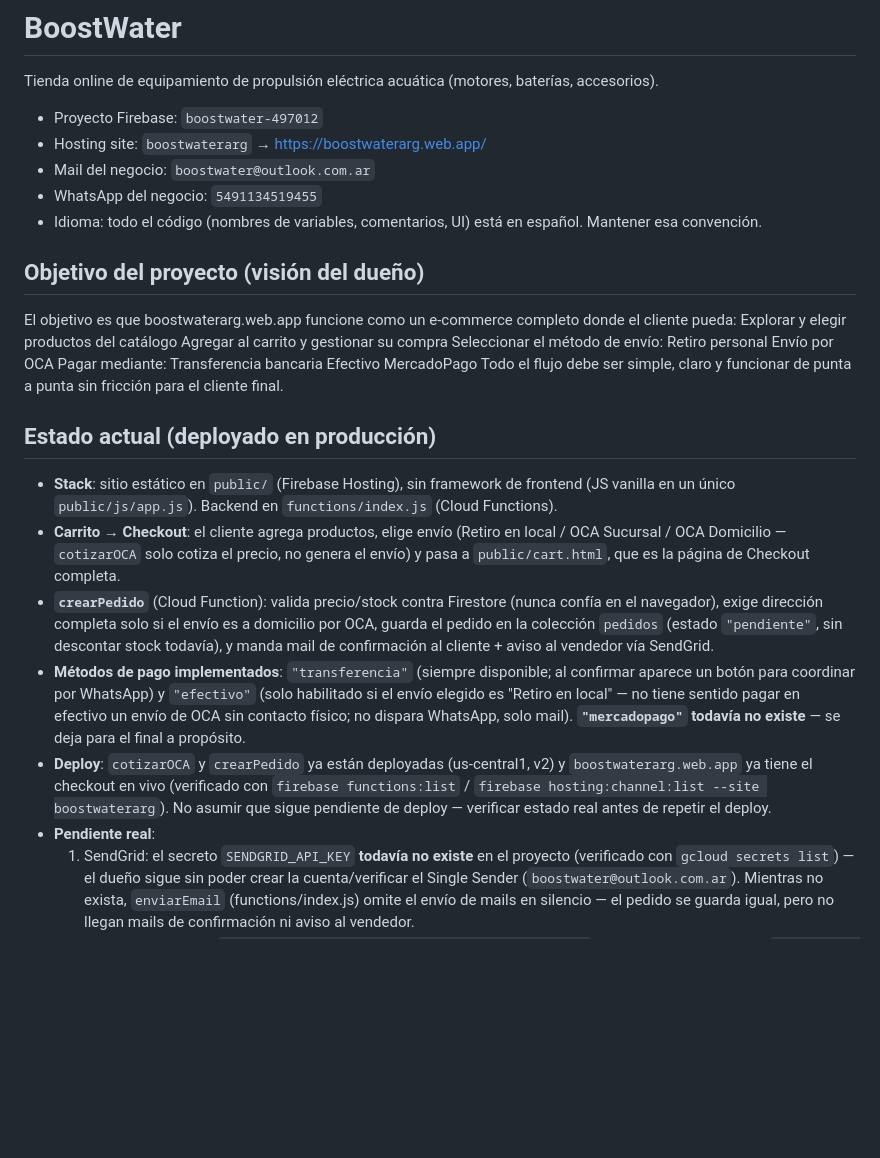
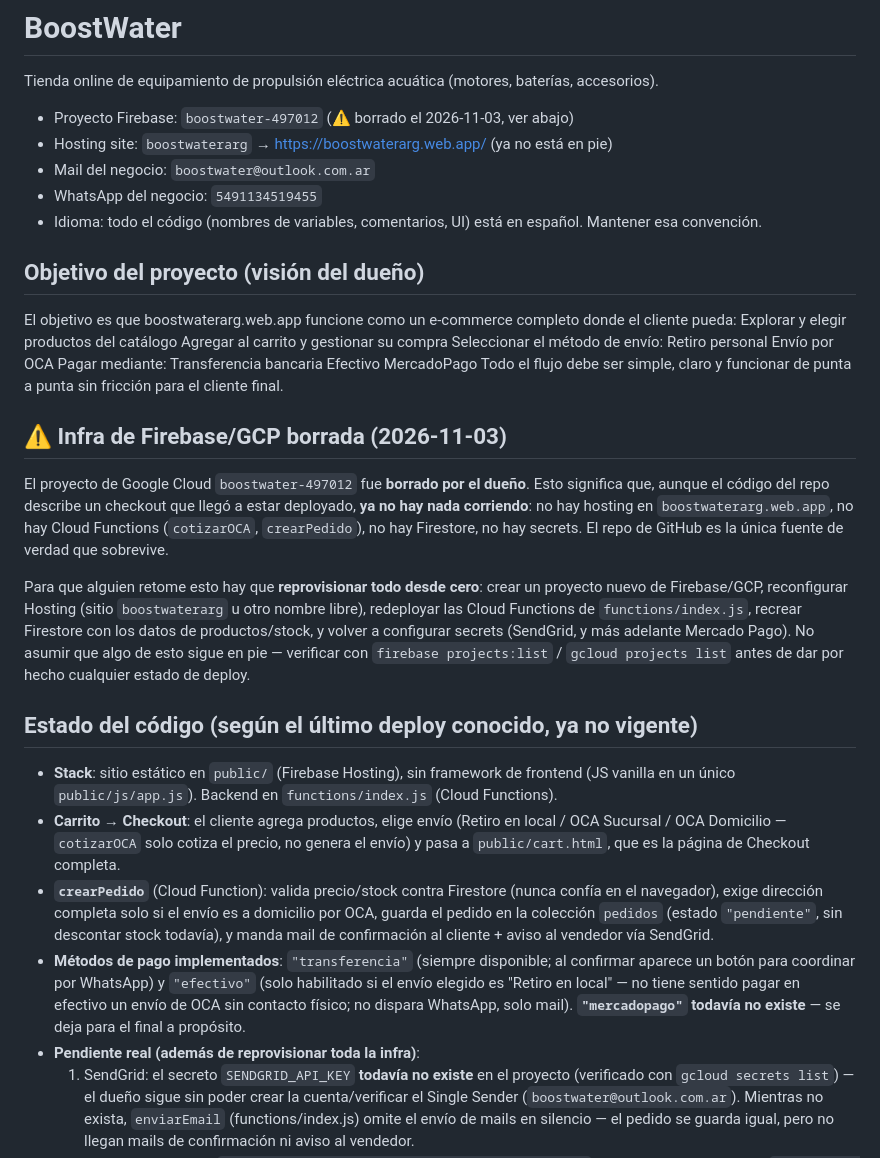
Before and after one commit to nacholosasso/boostwater, a Markdown page: CLAUDE.md, the part around the change. GitHub-like rendering; blank space fills up the shorter version.

Commit message:
Documentar borrado del proyecto de GCP/Firebase
El dueño borró boostwater-497012; ya no hay hosting, functions,
Firestore ni secrets en pie. Deja constancia en CLAUDE.md para que
quien retome el repo sepa que hay que reprovisionar la infra desde
cero en vez de asumir que el checkout sigue deployado.

Co-Authored-By: Claude Sonnet 5 <noreply@anthropic.com>

```diff
--- a/CLAUDE.md
+++ b/CLAUDE.md
@@ -2,8 +2,8 @@
 
 Tienda online de equipamiento de propulsión eléctrica acuática (motores, baterías, accesorios).
 
-- Proyecto Firebase: `boostwater-497012`
-- Hosting site: `boostwaterarg` → https://boostwaterarg.web.app/
+- Proyecto Firebase: `boostwater-497012` (⚠️ borrado el 2026-11-03, ver abajo)
+- Hosting site: `boostwaterarg` → https://boostwaterarg.web.app/ (ya no está en pie)
 - Mail del negocio: `boostwater@outlook.com.ar`
 - WhatsApp del negocio: `5491134519455`
 - Idioma: todo el código (nombres de variables, comentarios, UI) está en español. Mantener esa convención.
@@ -22,14 +22,19 @@ Efectivo
 MercadoPago
 Todo el flujo debe ser simple, claro y funcionar de punta a punta sin fricción para el cliente final.
 
-## Estado actual (deployado en producción)
+## ⚠️ Infra de Firebase/GCP borrada (2026-11-03)
+
+El proyecto de Google Cloud `boostwater-497012` fue **borrado por el dueño**. Esto significa que, aunque el código del repo describe un checkout que llegó a estar deployado, **ya no hay nada corriendo**: no hay hosting en `boostwaterarg.web.app`, no hay Cloud Functions (`cotizarOCA`, `crearPedido`), no hay Firestore, no hay secrets. El repo de GitHub es la única fuente de verdad que sobrevive.
+
+Para que alguien retome esto hay que **reprovisionar todo desde cero**: crear un proyecto nuevo de Firebase/GCP, reconfigurar Hosting (sitio `boostwaterarg` u otro nombre libre), redeployar las Cloud Functions de `functions/index.js`, recrear Firestore con los datos de productos/stock, y volver a configurar secrets (SendGrid, y más adelante Mercado Pago). No asumir que algo de esto sigue en pie — verificar con `firebase projects:list` / `gcloud projects list` antes de dar por hecho cualquier estado de deploy.
+
+## Estado del código (según el último deploy conocido, ya no vigente)
 
 - **Stack**: sitio estático en `public/` (Firebase Hosting), sin framework de frontend (JS vanilla en un único `public/js/app.js`). Backend en `functions/index.js` (Cloud Functions).
 - **Carrito → Checkout**: el cliente agrega productos, elige envío (Retiro en local / OCA Sucursal / OCA Domicilio — `cotizarOCA` solo cotiza el precio, no genera el envío) y pasa a `public/cart.html`, que es la página de Checkout completa.
 - **`crearPedido`** (Cloud Function): valida precio/stock contra Firestore (nunca confía en el navegador), exige dirección completa solo si el envío es a domicilio por OCA, guarda el pedido en la colección `pedidos` (estado `"pendiente"`, sin descontar stock todavía), y manda mail de confirmación al cliente + aviso al vendedor vía SendGrid.
 - **Métodos de pago implementados**: `"transferencia"` (siempre disponible; al confirmar aparece un botón para coordinar por WhatsApp) y `"efectivo"` (solo habilitado si el envío elegido es "Retiro en local" — no tiene sentido pagar en efectivo un envío de OCA sin contacto físico; no dispara WhatsApp, solo mail). **`"mercadopago"` todavía no existe** — se deja para el final a propósito.
-- **Deploy**: `cotizarOCA` y `crearPedido` ya están deployadas (us-central1, v2) y `boostwaterarg.web.app` ya tiene el checkout en vivo (verificado con `firebase functions:list` / `firebase hosting:channel:list --site boostwaterarg`). No asumir que sigue pendiente de deploy — verificar estado real antes de repetir el deploy.
-- **Pendiente real**:
+- **Pendiente real (además de reprovisionar toda la infra)**:
   1. SendGrid: el secreto `SENDGRID_API_KEY` **todavía no existe** en el proyecto (verificado con `gcloud secrets list`) — el dueño sigue sin poder crear la cuenta/verificar el Single Sender (`boostwater@outlook.com.ar`). Mientras no exista, `enviarEmail` (functions/index.js) omite el envío de mails en silencio — el pedido se guarda igual, pero no llegan mails de confirmación ni aviso al vendedor.
   2. Cuando esté la key: `firebase functions:secrets:set SENDGRID_API_KEY`, después volver a agregar `.runWith({ secrets: ["SENDGRID_API_KEY"] })` en `crearPedido` (está comentado como nota en el código) y redeployar funciones.
 - **Mercado Pago**: pendiente, a propósito al final. Plan: Checkout Pro + función `crearPreferencia` (recalculando todo server-side) + webhook que confirme el pago, actualice `pedidos/{id}.estado` y descuente stock. Usar credenciales de prueba (`TEST-...`) del panel de Mercado Pago durante el desarrollo, guardadas también vía Firebase secrets (nunca pegadas en el chat).
```
